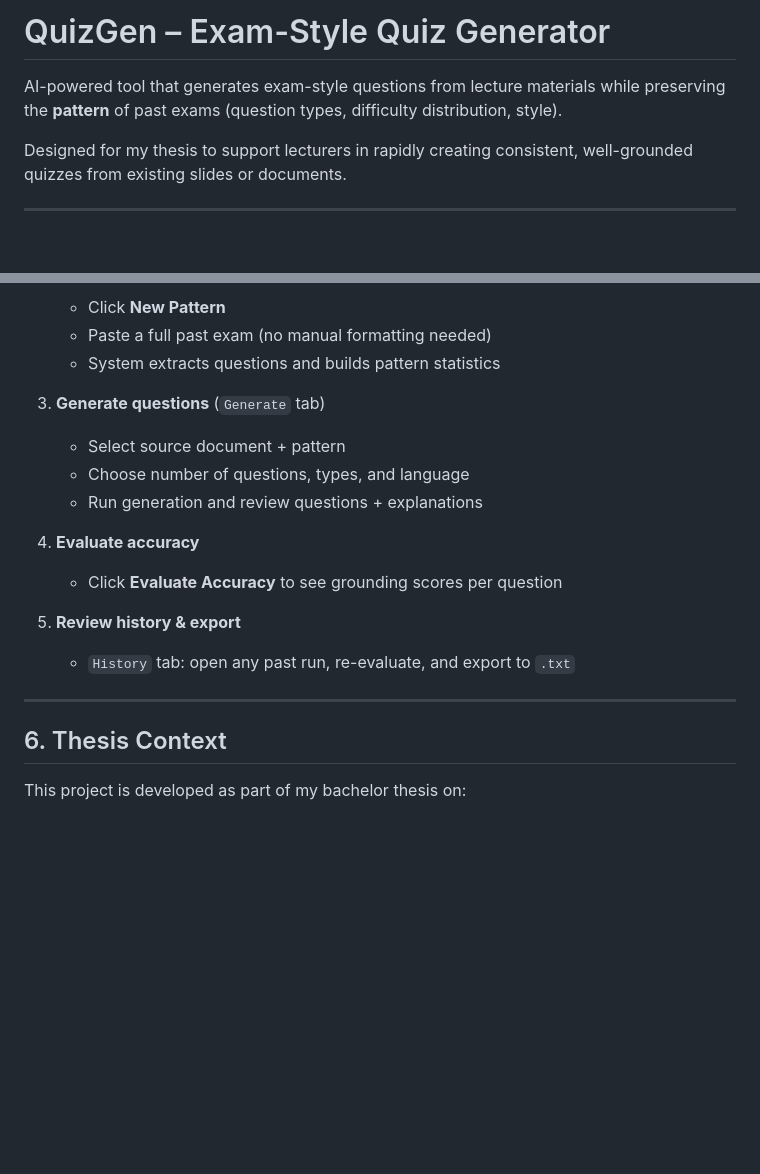
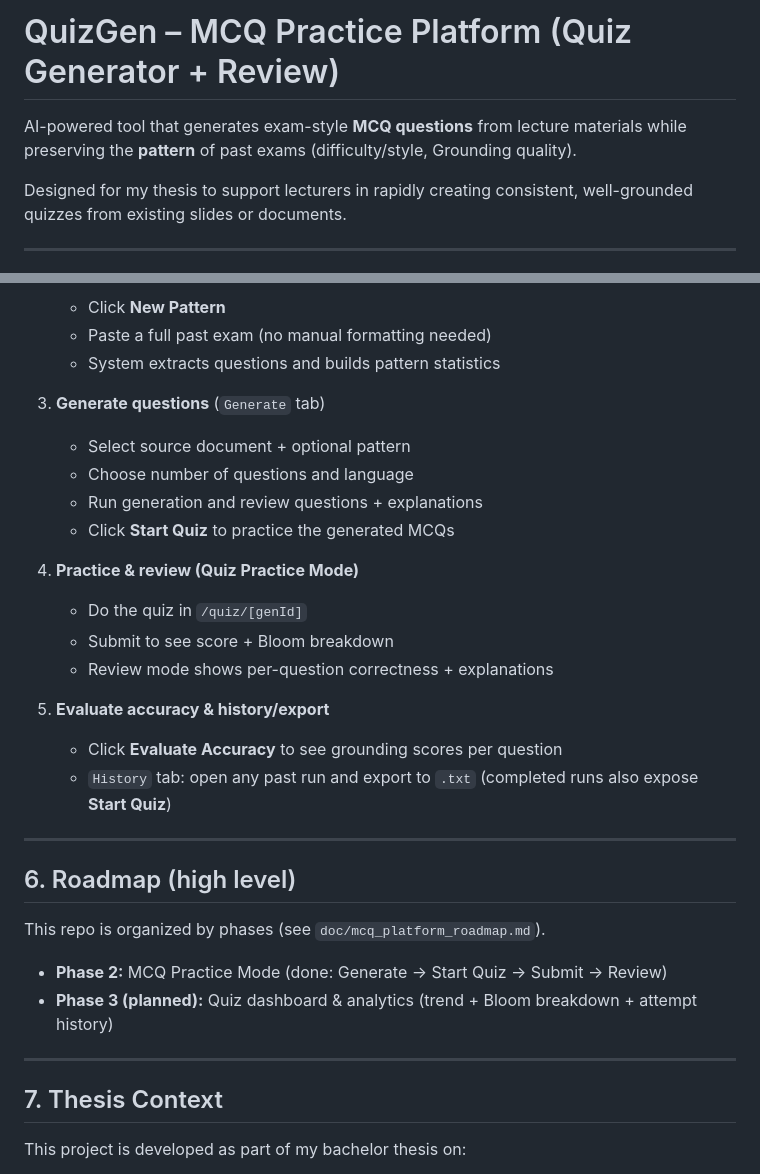
Before and after one commit to quagghyyIU/Thesis-MCQ-Quiz-Gen, a Markdown page: README.md, 2 parts joined by grey strips. Rendered like a GitHub page; blank space fills up the shorter version.

```diff
--- a/README.md
+++ b/README.md
@@ -1,6 +1,6 @@
-# QuizGen – Exam-Style Quiz Generator
+# QuizGen – MCQ Practice Platform (Quiz Generator + Review)
 
-AI-powered tool that generates exam-style questions from lecture materials while preserving the **pattern** of past exams (question types, difficulty distribution, style).
+AI-powered tool that generates exam-style **MCQ questions** from lecture materials while preserving the **pattern** of past exams (difficulty/style, Grounding quality).
 
 Designed for my thesis to support lecturers in rapidly creating consistent, well-grounded quizzes from existing slides or documents.
 
@@ -133,19 +141,32 @@ Key AI/ML components:
    - System extracts questions and builds pattern statistics
 
 3. **Generate questions** (`Generate` tab)
-   - Select source document + pattern
-   - Choose number of questions, types, and language
+   - Select source document + optional pattern
+   - Choose number of questions and language
    - Run generation and review questions + explanations
+   - Click **Start Quiz** to practice the generated MCQs
 
-4. **Evaluate accuracy**
+4. **Practice & review (Quiz Practice Mode)**
+   - Do the quiz in `/quiz/[genId]`
+   - Submit to see score + Bloom breakdown
+   - Review mode shows per-question correctness + explanations
+
+5. **Evaluate accuracy & history/export**
    - Click **Evaluate Accuracy** to see grounding scores per question
-
-5. **Review history & export**
-   - `History` tab: open any past run, re-evaluate, and export to `.txt`
+   - `History` tab: open any past run and export to `.txt` (completed runs also expose **Start Quiz**)
 
 ---
 
-## 6. Thesis Context
+## 6. Roadmap (high level)
+
+This repo is organized by phases (see `doc/mcq_platform_roadmap.md`).
+
+- **Phase 2:** MCQ Practice Mode (done: Generate -> Start Quiz -> Submit -> Review)
+- **Phase 3 (planned):** Quiz dashboard & analytics (trend + Bloom breakdown + attempt history)
+
+---
+
+## 7. Thesis Context
 
 This project is developed as part of my bachelor thesis on:
 
```
Also changed, not shown: other parts of README.md (+13 -5 lines).
